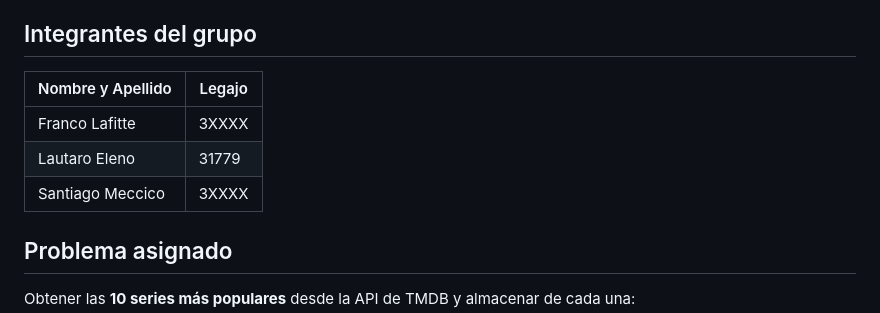
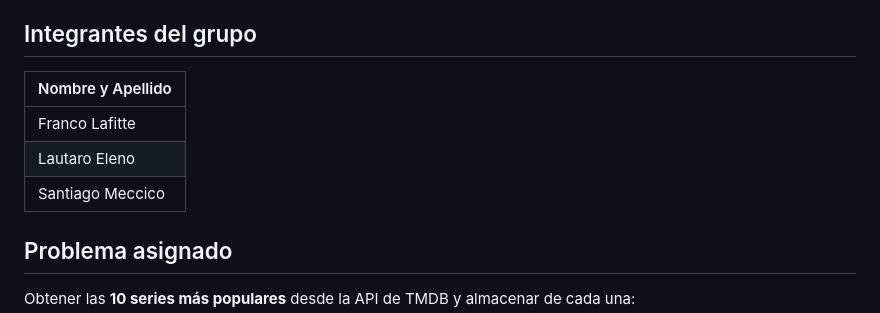
Before and after one commit to FrancoLafitte/tpgrupalTYG, a Markdown page: README.md, the part around the change. GitHub-like rendering.

Commit message:
readme tope de gamusa

```diff
--- a/README.md
+++ b/README.md
@@ -6,11 +6,11 @@
 
 ## Integrantes del grupo
 
-| Nombre y Apellido | Legajo |
-|---|---|
-| Franco Lafitte | 3XXXX |
-| Lautaro Eleno | 31779 |
-| Santiago Meccico | 3XXXX |
+| Nombre y Apellido |
+|---|
+| Franco Lafitte |
+| Lautaro Eleno |
+| Santiago Meccico |
 
 ## Problema asignado
 
```
